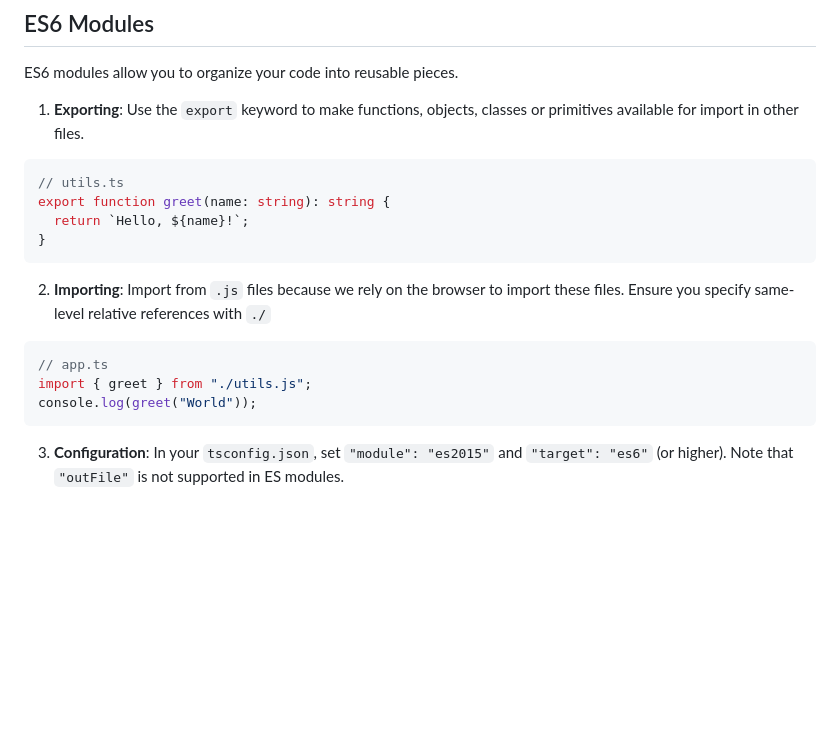
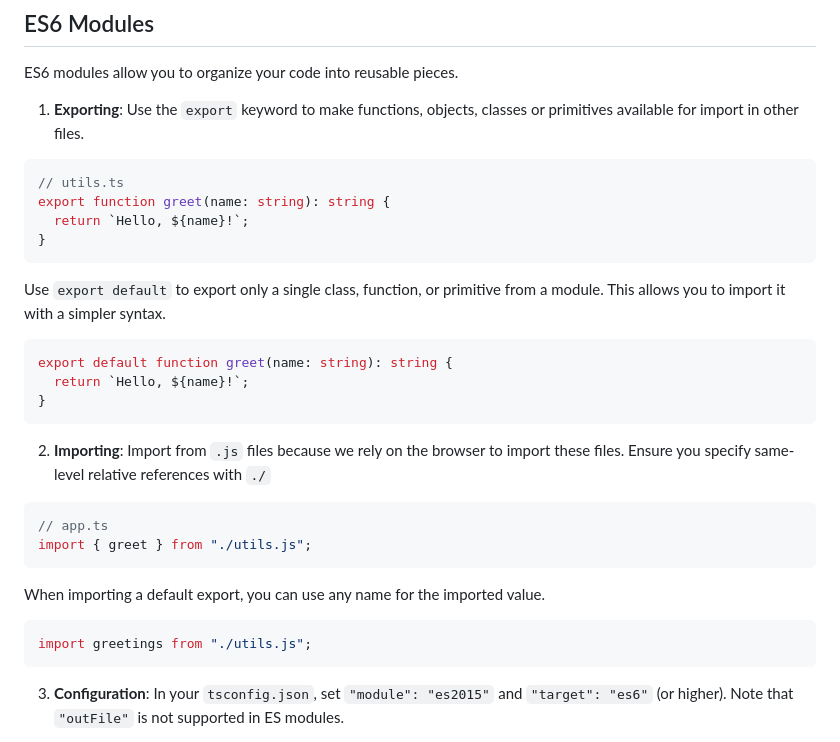
Before and after one commit to riascho/TypeScriptCheatSheet, a Markdown page: README.md, the part around the change. GitHub-like rendering; blank space fills up the shorter version.

Commit message:
adds export default

````diff
--- a/README.md
+++ b/README.md
@@ -1089,12 +1089,25 @@ export function greet(name: string): string {
 }
 ```
 
+Use `export default` to export only a single class, function, or primitive from a module. This allows you to import it with a simpler syntax.
+
+```typescript
+export default function greet(name: string): string {
+  return `Hello, ${name}!`;
+}
+```
+
 2. **Importing**: Import from `.js` files because we rely on the browser to import these files. Ensure you specify same-level relative references with `./`
 
 ```typescript
 // app.ts
 import { greet } from "./utils.js";
-console.log(greet("World"));
+```
+
+When importing a default export, you can use any name for the imported value.
+
+```typescript
+import greetings from "./utils.js";
 ```
 
 3. **Configuration**: In your `tsconfig.json`, set `"module": "es2015"` and `"target": "es6"` (or higher). Note that `"outFile"` is not supported in ES modules.
````
